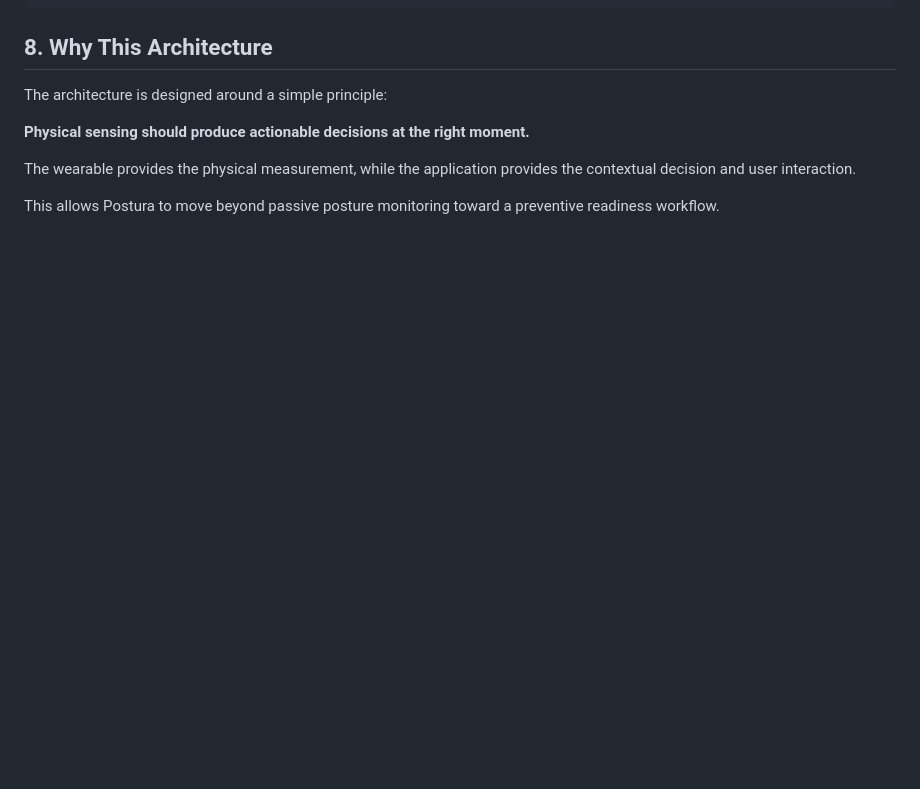
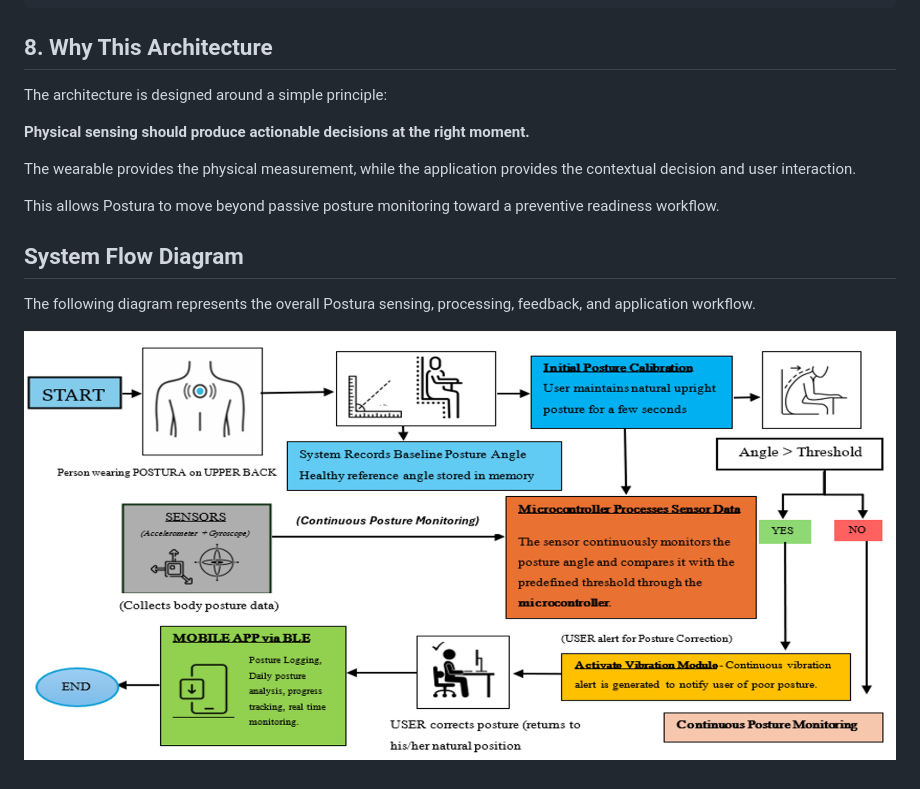
Before and after one commit to samkitwork2233-sys/Postura_Round2, a Markdown page: round-2/docs/system-architecture.md, the part around the change. GitHub-like rendering; blank space fills up the shorter version.

Commit message:
Add system flow diagram to architecture documentation
Added a section for the system flow diagram to illustrate the Postura workflow.

```diff
--- a/round-2/docs/system-architecture.md
+++ b/round-2/docs/system-architecture.md
@@ -202,3 +202,8 @@ The architecture is designed around a simple principle:
 The wearable provides the physical measurement, while the application provides the contextual decision and user interaction.
 
 This allows Postura to move beyond passive posture monitoring toward a preventive readiness workflow.
+## System Flow Diagram
+
+The following diagram represents the overall Postura sensing, processing, feedback, and application workflow.
+
+![Postura System Flow](system-flow-diagram.png)
```
